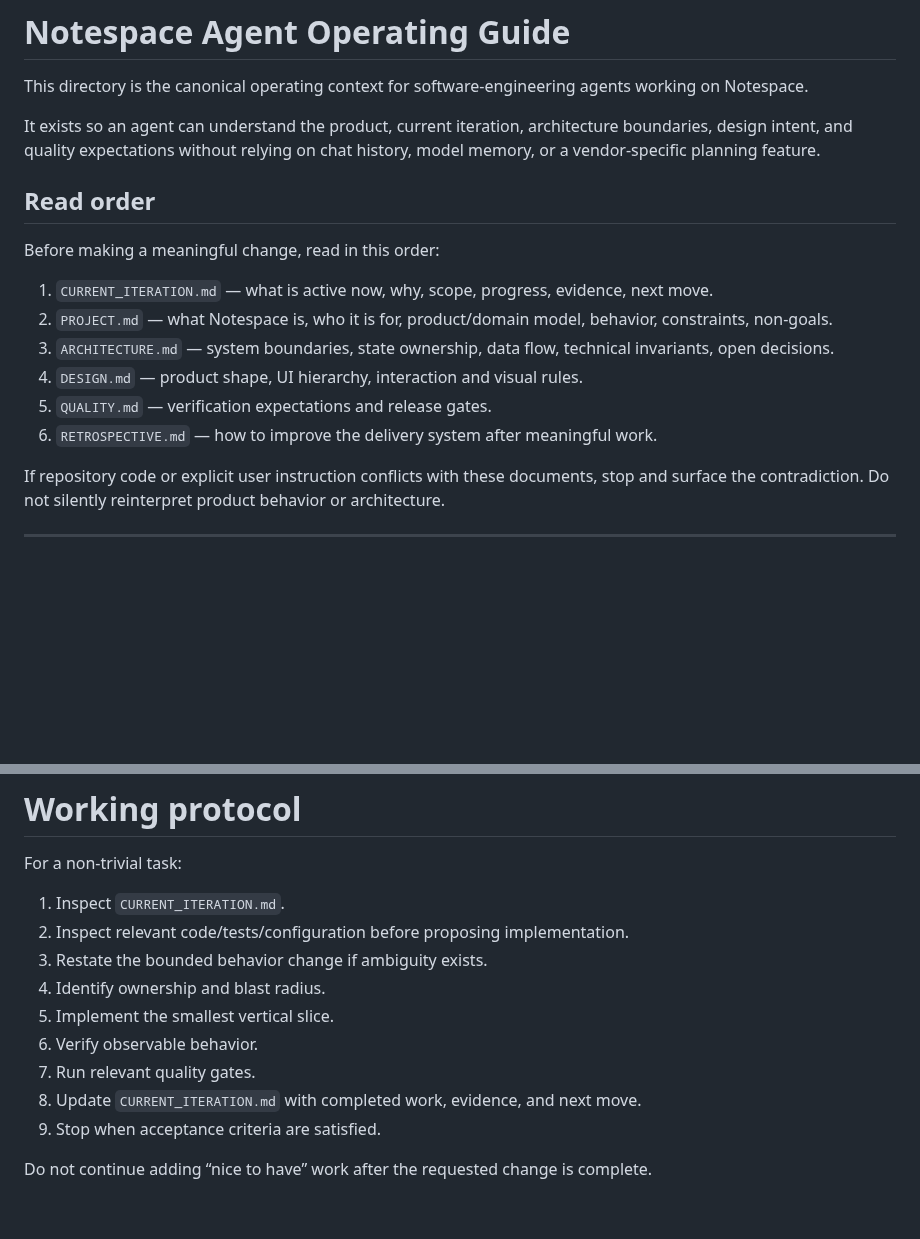
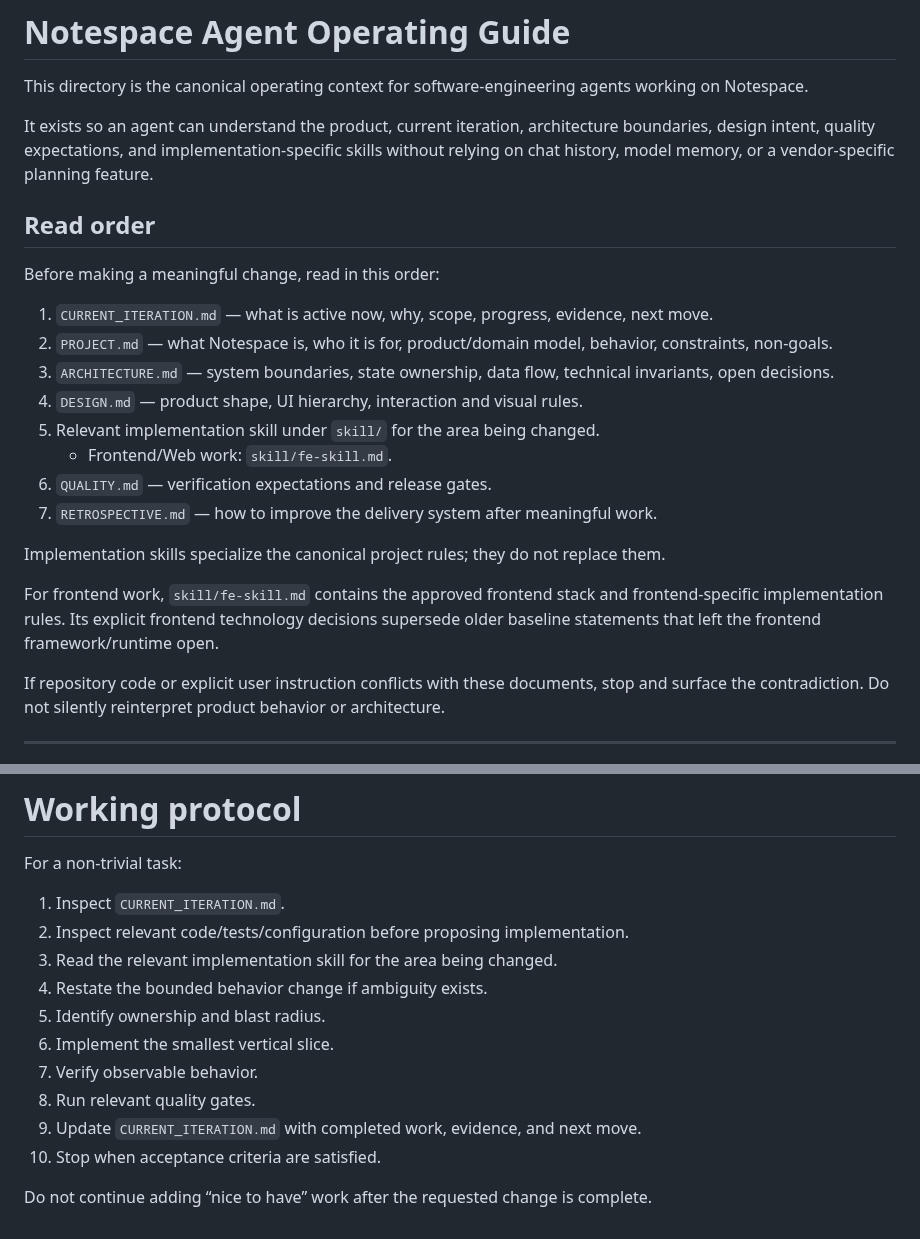
Before and after one commit to howlil/notespace, a Markdown page: .agents/README.md, 2 parts joined by grey strips. Drawn GitHub-style; blank space fills up the shorter version.

Commit message:
docs(agents): wire frontend skill into agent read order

```diff
--- a/.agents/README.md
+++ b/.agents/README.md
@@ -2,7 +2,7 @@
 
 This directory is the canonical operating context for software-engineering agents working on Notespace.
 
-It exists so an agent can understand the product, current iteration, architecture boundaries, design intent, and quality expectations without relying on chat history, model memory, or a vendor-specific planning feature.
+It exists so an agent can understand the product, current iteration, architecture boundaries, design intent, quality expectations, and implementation-specific skills without relying on chat history, model memory, or a vendor-specific planning feature.
 
 ## Read order
 
@@ -12,8 +12,14 @@ Before making a meaningful change, read in this order:
 2. `PROJECT.md` — what Notespace is, who it is for, product/domain model, behavior, constraints, non-goals.
 3. `ARCHITECTURE.md` — system boundaries, state ownership, data flow, technical invariants, open decisions.
 4. `DESIGN.md` — product shape, UI hierarchy, interaction and visual rules.
-5. `QUALITY.md` — verification expectations and release gates.
-6. `RETROSPECTIVE.md` — how to improve the delivery system after meaningful work.
+5. Relevant implementation skill under `skill/` for the area being changed.
+   - Frontend/Web work: `skill/fe-skill.md`.
+6. `QUALITY.md` — verification expectations and release gates.
+7. `RETROSPECTIVE.md` — how to improve the delivery system after meaningful work.
+
+Implementation skills specialize the canonical project rules; they do not replace them.
+
+For frontend work, `skill/fe-skill.md` contains the approved frontend stack and frontend-specific implementation rules. Its explicit frontend technology decisions supersede older baseline statements that left the frontend framework/runtime open.
 
 If repository code or explicit user instruction conflicts with these documents, stop and surface the contradiction. Do not silently reinterpret product behavior or architecture.
 
@@ -189,12 +195,13 @@ For a non-trivial task:
 
 1. Inspect `CURRENT_ITERATION.md`.
 2. Inspect relevant code/tests/configuration before proposing implementation.
-3. Restate the bounded behavior change if ambiguity exists.
-4. Identify ownership and blast radius.
-5. Implement the smallest vertical slice.
-6. Verify observable behavior.
-7. Run relevant quality gates.
-8. Update `CURRENT_ITERATION.md` with completed work, evidence, and next move.
-9. Stop when acceptance criteria are satisfied.
+3. Read the relevant implementation skill for the area being changed.
+4. Restate the bounded behavior change if ambiguity exists.
+5. Identify ownership and blast radius.
+6. Implement the smallest vertical slice.
+7. Verify observable behavior.
+8. Run relevant quality gates.
+9. Update `CURRENT_ITERATION.md` with completed work, evidence, and next move.
+10. Stop when acceptance criteria are satisfied.
 
 Do not continue adding “nice to have” work after the requested change is complete.
```
